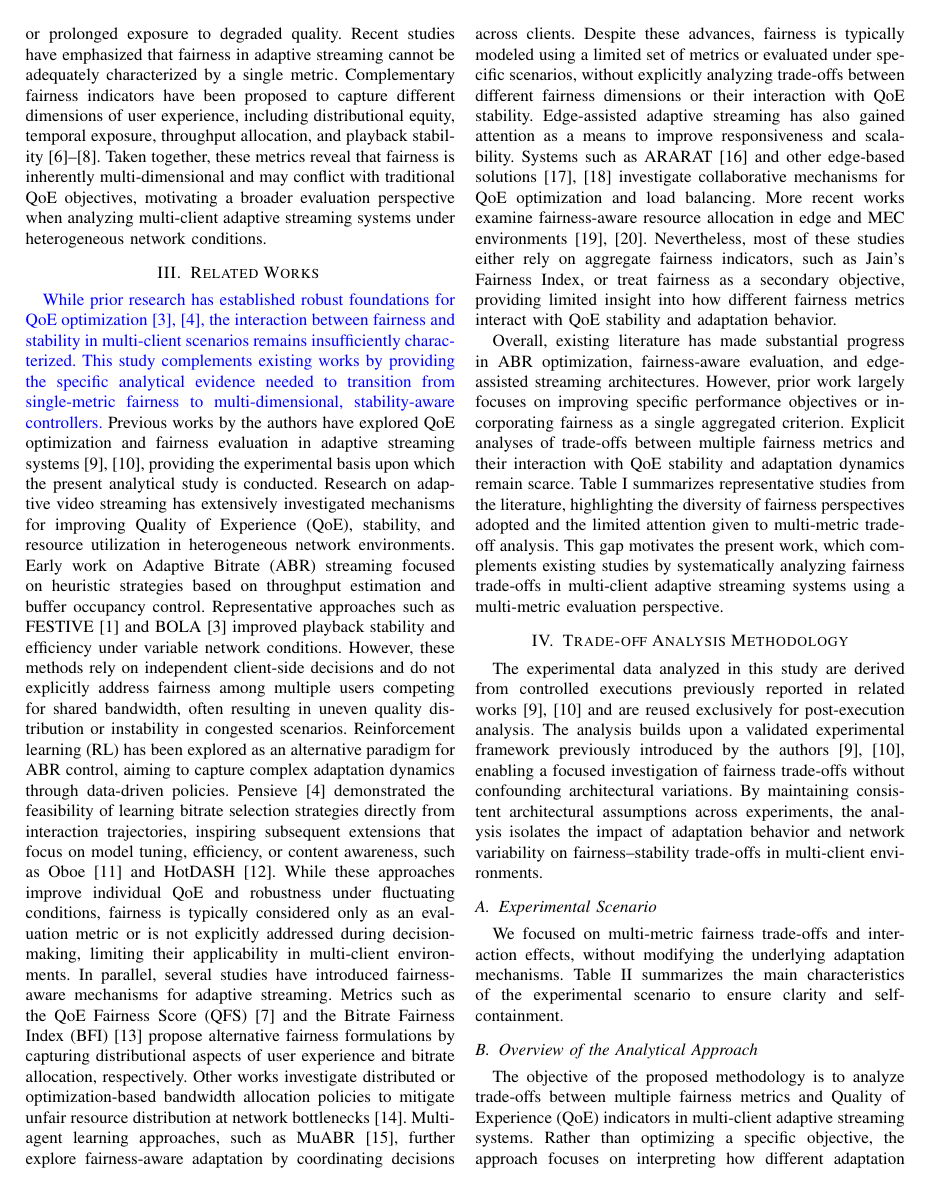
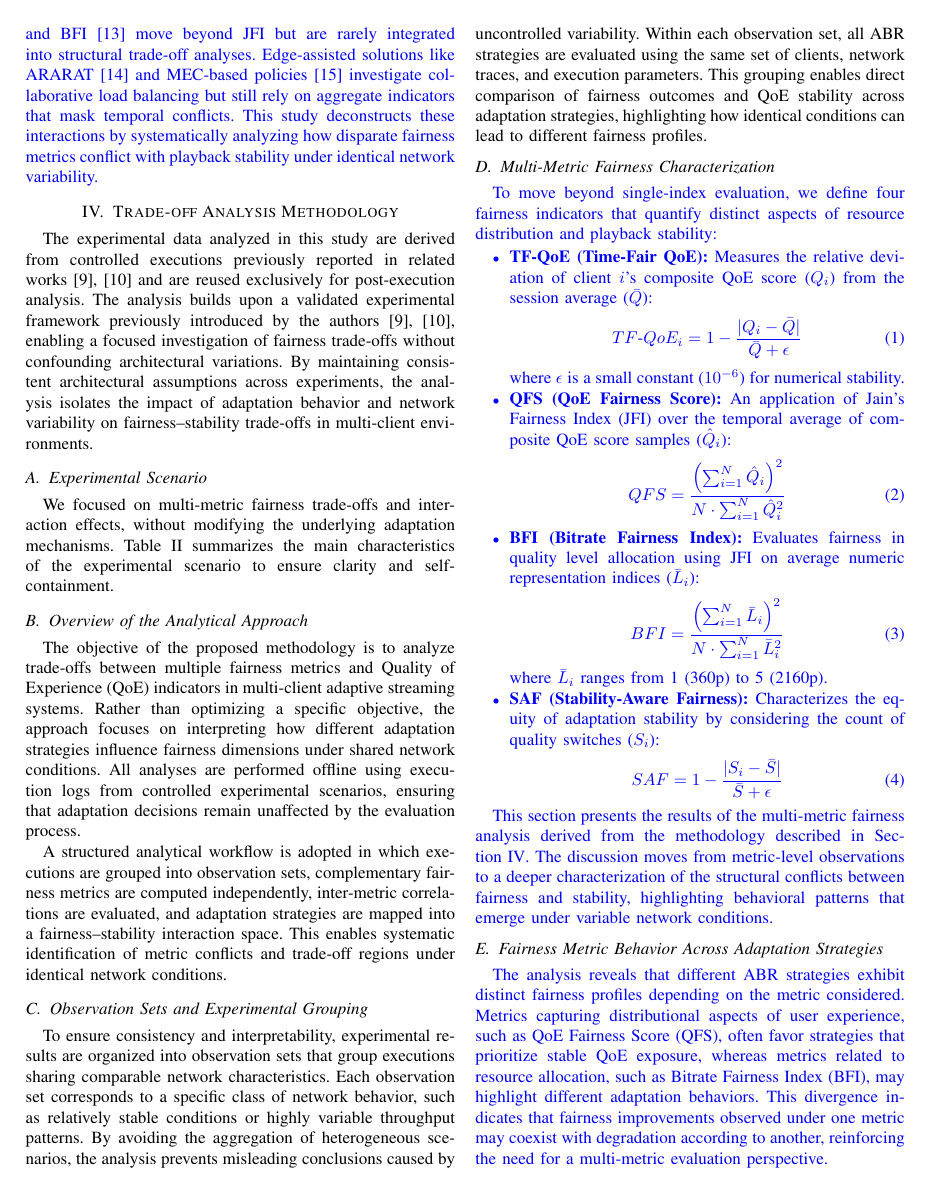
Before and after one commit to chameoandre/IEEE-SOFTCOM-2026-Characterizing_Fairness_Tradeoffs_in_Multi_Client_Adaptive_Streaming_Systems, a LaTeX paper (article.tex): page 2 of 7 before the commit and page 2 of 6 after it. Compiled offline with pdfLaTeX; a missing font is replaced by an installed copy or a similar font; a LaTeX package or settings file that is missing is left out.

Commit message:
Manuscript compression: saved ~30+ lines to meet 6-page limit. Fixed structural artifacts in Conclusion.

```diff
--- a/article.tex
+++ b/article.tex
@@ -259,7 +259,7 @@ Adaptive Bitrate Streaming, Fairness Trade-offs, Multi-Client Video Streaming, Q
     % Conteúdo original: trabalhos recentes sobre fairness, métricas mais avançadas
     % ================================
 
-    Adaptive Bitrate (ABR) streaming enables video clients to dynamically select video representations according to observed network conditions and playback state. By adapting quality over time, ABR mechanisms aim to mitigate rebuffering events, reduce startup delays, and limit disruptive quality oscillations under fluctuating bandwidth conditions. DASH-based implementations, such as DASH.js, are widely adopted in both academic research and industrial deployments, serving as representative baselines for adaptive streaming behavior. Classical ABR strategies rely on heuristic decision rules derived from throughput estimation or buffer occupancy control~\cite{jiang2012improving,yin2015control,spiteri2020bola}. While such approaches can achieve satisfactory performance in single-client scenarios, their behavior becomes significantly more complex in multi-client environments where users compete for shared and constrained network resources. Independent adaptation decisions may lead to uneven quality allocation, increased playback instability, or prolonged low-quality exposure for some users, even when overall network utilization remains efficient. Learning-based approaches, particularly those based on reinforcement learning (RL), have been explored as alternatives to heuristic ABR control. Systems such as Pensieve \cite{mao2017neural} demonstrate that data-driven policies can capture complex adaptation dynamics and improve individual Quality of Experience (QoE). However, these approaches remain primarily QoE-centric and typically evaluate fairness only as a secondary or post-hoc metric. Moreover, commonly adopted indicators such as Jain’s Fairness Index (JFI) \cite{jain1984quantitative} provide a limited view of fairness, as they do not account for temporal dynamics, instability effects, or prolonged exposure to degraded quality. Recent studies have emphasized that fairness in adaptive streaming cannot be adequately characterized by a single metric. Complementary fairness indicators have been proposed to capture different dimensions of user experience, including distributional equity, temporal exposure, throughput allocation, and playback stability~\cite{hossfeld2017definition,hossfeld2018new,akhtar2020fairness}. Taken together, these metrics reveal that fairness is inherently multi-dimensional and may conflict with traditional QoE objectives, motivating a broader evaluation perspective when analyzing multi-client adaptive streaming systems under heterogeneous network conditions.
+    \vi{Adaptive Bitrate (ABR) streaming allows clients to dynamically select video representations based on network conditions and playback states. DASH-based implementations (e.g., DASH.js) use heuristic rules—typically throughput-based or buffer-based—to balance quality, rebuffering, and stability~\cite{jiang2012improving,yin2015control,spiteri2020bola}. While effective for individual users, these strategies lead to resource contention and unfair quality allocation in multi-client environments. Data-driven approaches like reinforcement learning (RL) \cite{mao2017neural} have improved individual QoE but often treat fairness as a secondary, post-hoc concern. Standard indicators like Jain’s Fairness Index (JFI) \cite{jain1984quantitative} further obscure temporal dynamics and recovery delays. Since fairness is inherently multi-dimensional, recent studies emphasize the need for complementary metrics that capture distributional equity and playback stability~\cite{hossfeld2017definition,hossfeld2018new,akhtar2020fairness}, motivating the joint evaluation of fairness and stability trade-offs in edge-assisted systems.}
 
 
 \section{Related Works \label{sec:Related Works}}
@@ -293,10 +293,7 @@ Adaptive Bitrate Streaming, Fairness Trade-offs, Multi-Client Video Streaming, Q
     % (C) Limitations and Open Challenges in Fairness Evaluation
     %
     % ######################
-    \vi{While prior research has established robust foundations for QoE optimization~\cite{mao2017neural,spiteri2020bola}, the interaction between fairness and stability in multi-client scenarios remains insufficiently characterized. This study complements existing works by providing the specific analytical evidence needed to transition from single-metric fairness to multi-dimensional, stability-aware controllers.}
-    Previous works by the authors have explored QoE optimization and fairness evaluation in adaptive streaming systems~\cite{de2025joint,de2025fairness}, providing the experimental basis upon which the present analytical study is conducted. Research on adaptive video streaming has extensively investigated mechanisms for improving Quality of Experience (QoE), stability, and resource utilization in heterogeneous network environments. Early work on Adaptive Bitrate (ABR) streaming focused on heuristic strategies based on throughput estimation and buffer occupancy control. Representative approaches such as FESTIVE~\cite{jiang2012improving} and BOLA~\cite{spiteri2020bola} improved playback stability and efficiency under variable network conditions. However, these methods rely on independent client-side decisions and do not explicitly address fairness among multiple users competing for shared bandwidth, often resulting in uneven quality distribution or instability in congested scenarios. Reinforcement learning (RL) has been explored as an alternative paradigm for ABR control, aiming to capture complex adaptation dynamics through data-driven policies. Pensieve~\cite{mao2017neural} demonstrated the feasibility of learning bitrate selection strategies directly from interaction trajectories, inspiring subsequent extensions that focus on model tuning, efficiency, or content awareness, such as Oboe~\cite{akhtar2018oboe} and HotDASH~\cite{hotdash2018}. While these approaches improve individual QoE and robustness under fluctuating conditions, fairness is typically considered only as an evaluation metric or is not explicitly addressed during decision-making, limiting their applicability in multi-client environments. In parallel, several studies have introduced fairness-aware mechanisms for adaptive streaming. Metrics such as the QoE Fairness Score (QFS)~\cite{hossfeld2018new} and the Bitrate Fairness Index (BFI)~\cite{li2023achieving} propose alternative fairness formulations by capturing distributional aspects of user experience and bitrate allocation, respectively. Other works investigate distributed or optimization-based bandwidth allocation policies to mitigate unfair resource distribution at network bottlenecks~\cite{liu2022qoe-fairness}. Multi-agent learning approaches, such as MuABR~\cite{yuan2022muabr}, further explore fairness-aware adaptation by coordinating decisions across clients. Despite these advances, fairness is typically modeled using a limited set of metrics or evaluated under specific scenarios, without explicitly analyzing trade-offs between different fairness dimensions or their interaction with QoE stability. Edge-assisted adaptive streaming has also gained attention as a means to improve responsiveness and scalability. Systems such as ARARAT~\cite{farahani2022ararat} and other edge-based solutions~\cite{edge-streaming2023,edge-qoe2023} investigate collaborative mechanisms for QoE optimization and load balancing. More recent works examine fairness-aware resource allocation in edge and MEC environments~\cite{xiao2024qoe,li2023edge-fair}. Nevertheless, most of these studies either rely on aggregate fairness indicators, such as Jain’s Fairness Index, or treat fairness as a secondary objective, providing limited insight into how different fairness metrics interact with QoE stability and adaptation behavior.
-
-    Overall, existing literature has made substantial progress in ABR optimization, fairness-aware evaluation, and edge-assisted streaming architectures. However, prior work largely focuses on improving specific performance objectives or incorporating fairness as a single aggregated criterion. Explicit analyses of trade-offs between multiple fairness metrics and their interaction with QoE stability and adaptation dynamics remain scarce. Table~\ref{tab:comparison_related_works} summarizes representative studies from the literature, highlighting the diversity of fairness perspectives adopted and the limited attention given to multi-metric trade-off analysis. This gap motivates the present work, which complements existing studies by systematically analyzing fairness trade-offs in multi-client adaptive streaming systems using a multi-metric evaluation perspective.
+    \vi{While prior research established foundations for QoE optimization~\cite{mao2017neural,spiteri2020bola}, the interaction between multi-metric fairness and stability remains insufficiently characterized. Previous works explored QoE fairness evaluation in edge layers~\cite{de2025joint,de2025fairness}, providing the experimental basis for this study. Heuristic strategies like FESTIVE~\cite{jiang2012improving} and BOLA~\cite{spiteri2020bola} improve stability but often lead to unfair resource distribution in multi-user scenarios. RL-based models like Pensieve~\cite{mao2017neural} and its extensions (Oboe~\cite{akhtar2018oboe}, HotDASH~\cite{hotdash2018}) prioritize individual QoE over equity. More recent fairness-aware metrics like QFS~\cite{hossfeld2018new} and BFI~\cite{li2023achieving} move beyond JFI but are rarely integrated into structural trade-off analyses. Edge-assisted solutions like ARARAT~\cite{farahani2022ararat} and MEC-based policies~\cite{xiao2024qoe} investigate collaborative load balancing but still rely on aggregate indicators that mask temporal conflicts. This study deconstructs these interactions by systematically analyzing how disparate fairness metrics conflict with playback stability under identical network variability.}
 
 
     \begin{table*}[t]
```
Also changed, not shown: article.tex (5 more changed lines).
